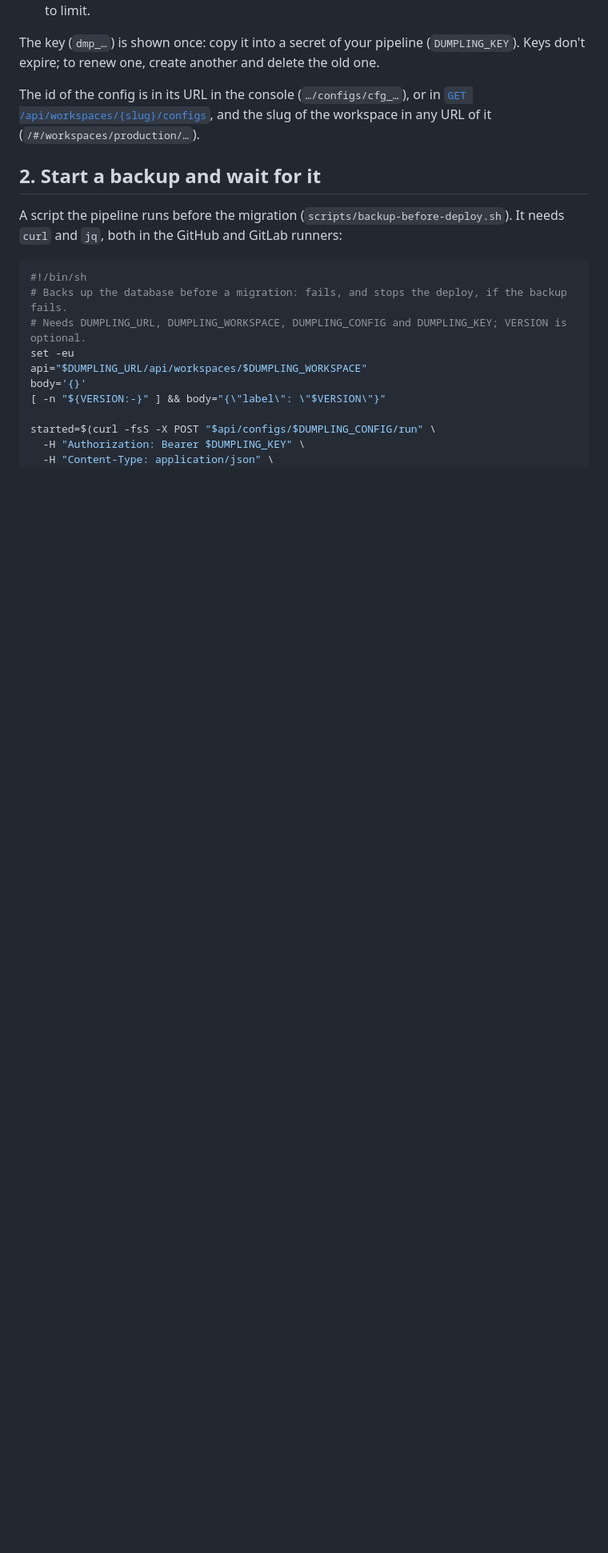
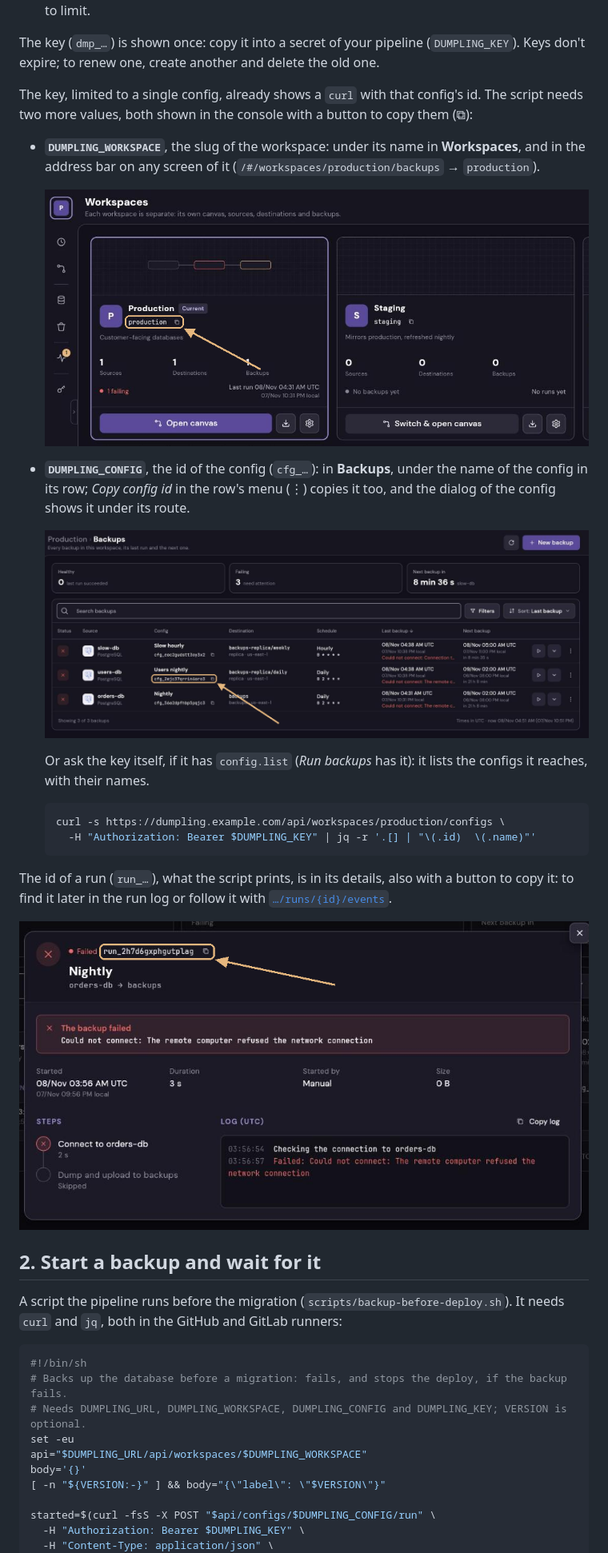
Before and after one commit to Root-101/dumpling, a Markdown page: docs/integrations.md, the part around the change. Shown at 80% size. Drawn GitHub-style; pictures changed too: docs/images/integrations-config-id.png (added), docs/images/integrations-run-id.png (added), docs/images/integrations-workspace-slug.png (added); blank space fills up the shorter version.

Commit message:
Docs: where the console shows the slug and the ids, with marked screenshots in the pipeline guide

````diff
--- a/docs/integrations.md
+++ b/docs/integrations.md
@@ -20,9 +20,32 @@ In the console, **API keys** in the rail of the workspace, then **New API key**:
 The key (`dmp_…`) is shown once: copy it into a secret of your pipeline (`DUMPLING_KEY`). Keys
 don't expire; to renew one, create another and delete the old one.
 
-The id of the config is in its URL in the console (`…/configs/cfg_…`), or in
-[`GET /api/workspaces/{slug}/configs`](api.md#list-configs), and the slug of the workspace in any
-URL of it (`/#/workspaces/production/…`).
+The key, limited to a single config, already shows a `curl` with that config's id. The script
+needs two more values, both shown in the console with a button to copy them (⧉):
+
+- **`DUMPLING_WORKSPACE`**, the slug of the workspace: under its name in **Workspaces**, and in
+  the address bar on any screen of it (`/#/workspaces/production/backups` → `production`).
+
+  ![The slug under the name of the workspace](images/integrations-workspace-slug.png)
+
+- **`DUMPLING_CONFIG`**, the id of the config (`cfg_…`): in **Backups**, under the name of the
+  config in its row; *Copy config id* in the row's menu (⋮) copies it too, and the dialog of the
+  config shows it under its route.
+
+  ![The id of the config under its name in Backups](images/integrations-config-id.png)
+
+  Or ask the key itself, if it has `config.list` (*Run backups* has it): it lists the configs it
+  reaches, with their names.
+
+  ```sh
+  curl -s https://dumpling.example.com/api/workspaces/production/configs \
+    -H "Authorization: Bearer $DUMPLING_KEY" | jq -r '.[] | "\(.id)  \(.name)"'
+  ```
+
+The id of a run (`run_…`), what the script prints, is in its details, also with a button to copy
+it: to find it later in the run log or follow it with [`…/runs/{id}/events`](api.md#follow-a-run).
+
+![The id of a run in its details](images/integrations-run-id.png)
 
 ## 2. Start a backup and wait for it
 
````
Also changed, not shown: CHANGELOG.md (+5 -0 lines), docs/console.md (+15 -8 lines).
